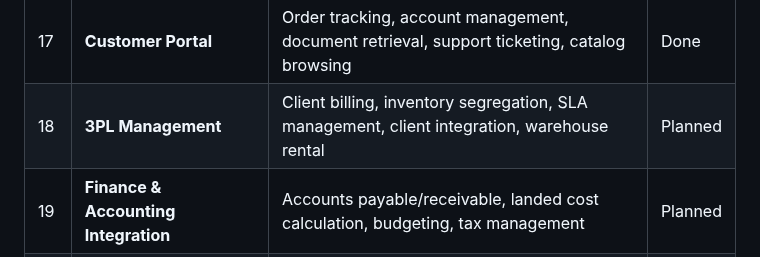
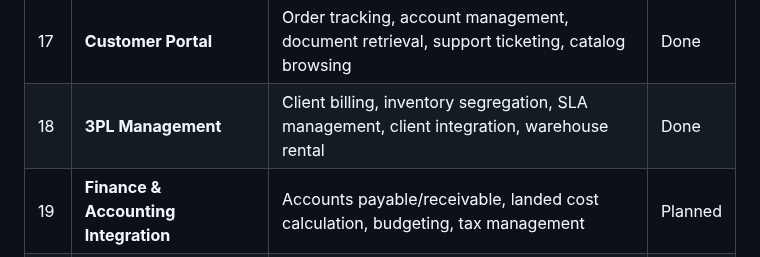
Before and after one commit to Navaid-KloneIT/NavSCM, a Markdown page: README.md, the part around the change. GitHub-like rendering.

Commit message:
Mark 3PL Management as Done in roadmap table

```diff
--- a/README.md
+++ b/README.md
@@ -694,6 +694,6 @@ A high-level overview of planned modules for the NavSCM platform. Each module wi
 | 15 | **Labor Management** | Labor planning, time & attendance, task assignment, performance tracking, payroll integration | Done |
 | 16 | **Cold Chain Management** | Temperature monitoring (IoT), excursion management, cold storage inventory, compliance reporting, reefer maintenance | Done |
 | 17 | **Customer Portal** | Order tracking, account management, document retrieval, support ticketing, catalog browsing | Done |
-| 18 | **3PL Management** | Client billing, inventory segregation, SLA management, client integration, warehouse rental | Planned |
+| 18 | **3PL Management** | Client billing, inventory segregation, SLA management, client integration, warehouse rental | Done |
 | 19 | **Finance & Accounting Integration** | Accounts payable/receivable, landed cost calculation, budgeting, tax management | Planned |
 | 20 | **Integration & API Gateway** | ERP connectors (SAP, Oracle), e-commerce integration, IoT gateway, EDI, webhooks | Planned |
```
